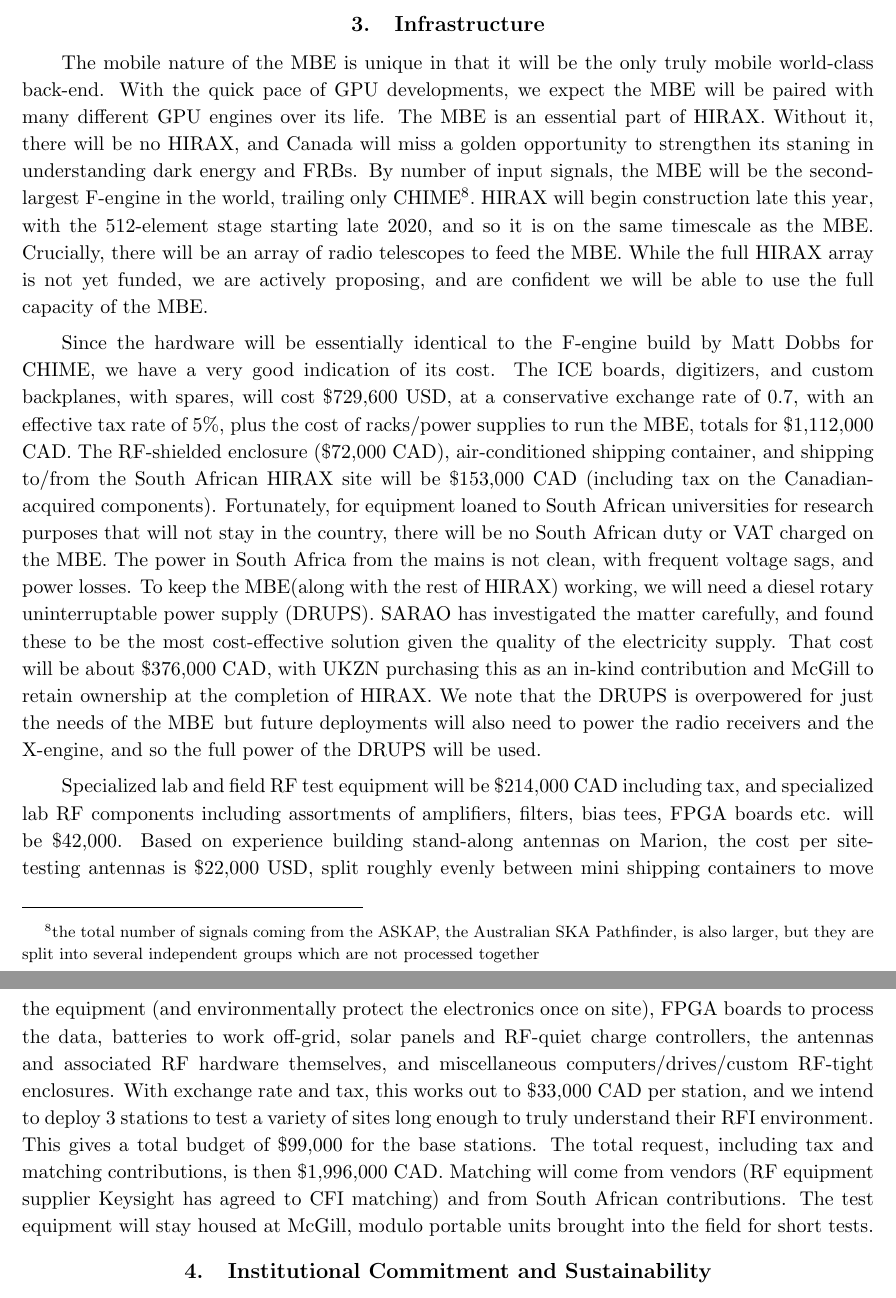
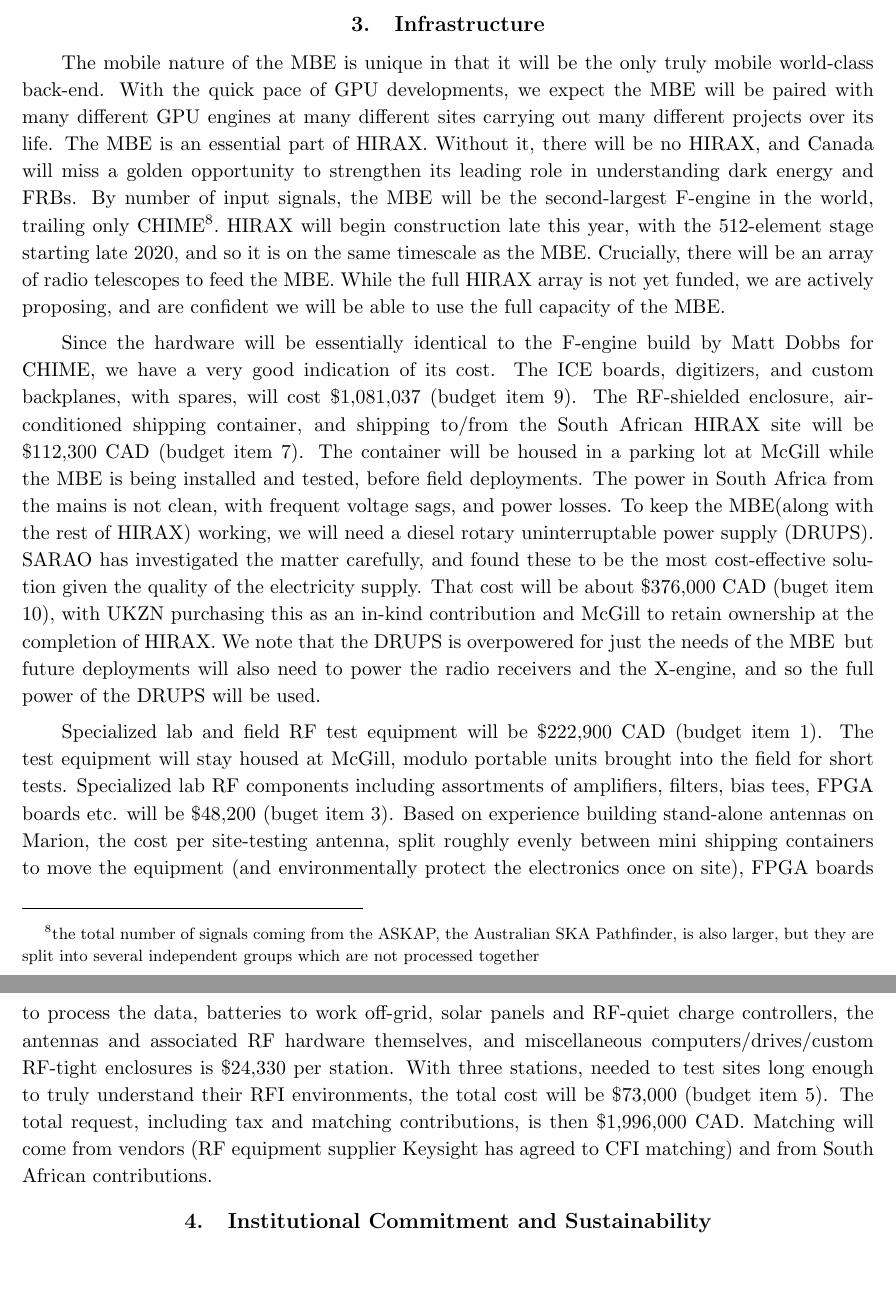
Before and after one commit to sievers/jelf_2019, a LaTeX paper (cfi_jelf_sievers_feb.tex): two parts of pages 11 and 12 of 16, joined at a grey line, cut so that both start at the same text, the shorter picture padded with empty space. Compiled offline with pdfLaTeX; a missing bibliography style is replaced by a similar one.

Commit message:
more edits going in

```diff
--- a/cfi_jelf_sievers_feb.tex
+++ b/cfi_jelf_sievers_feb.tex
@@ -1061,9 +1061,10 @@ universe forward.
 The mobile nature of the \mbe\ is unique in that it will be the only
 truly mobile world-class back-end.  With the quick pace of GPU
 developments, we expect the \mbe\ will be paired with many different
-GPU engines over its life.  The \mbe\ is an essential part of HIRAX.
+GPU engines at many different sites carrying out many different
+projects over its life.  The \mbe\ is an essential part of HIRAX.
 Without it, there will be no HIRAX, and Canada will miss a golden
-opportunity to strengthen its staning in understanding dark energy and
+opportunity to strengthen its leading role in understanding dark energy and
 FRBs.  By number of input signals, the \mbe\ will be the
 second-largest F-engine in the world, trailing only CHIME\footnote{the
   total number of signals coming from the ASKAP, the Australian SKA
@@ -1079,45 +1080,58 @@ are confident we will be able to use the full capacity of the \mbe.
 Since the hardware will be essentially identical to the F-engine build
 by Matt Dobbs for CHIME, we have a very good indication of its cost.
 The ICE boards, digitizers, and custom backplanes, with spares, will
-cost \$729,600 USD, at a conservative exchange rate of 0.7, with an
-effective tax rate of 5\%, plus the cost of racks/power supplies to
-run the \mbe, totals for \$1,112,000 CAD.  The RF-shielded enclosure
-(\$72,000 CAD), air-conditioned shipping container, and shipping
-to/from the South African HIRAX site will be \$153,000 CAD (including
-tax on the Canadian-acquired components).  Fortunately, for equipment
-loaned to South African universities for research purposes that will
-not stay in the country, there will be no South African duty or VAT
-charged on the \mbe.  The power in South Africa from the mains is not
+cost \$1,081,037 (budget item 9).
+%\$729,600 USD, at a conservative exchange rate of 0.7, with an
+%effective tax rate of 5\%, plus the cost of racks/power supplies to
+%run the \mbe, totals for \$1,112,000 CAD.
+The RF-shielded enclosure,
+%(\$72,000 CAD)
+ air-conditioned shipping container, and shipping to/from the South
+ African HIRAX site will be \$112,300 CAD (budget item 7).  The
+ container will be housed in a parking lot at McGill while the
+ \mbe\ is being installed and tested, before field deployments.
+% (includingtax on the Canadian-acquired components).
+%Fortunately, for equipment temporarily deployed to South Africa for
+%research purposes, there are no South African duty or VAT charges.
+%loaned to South African universities for research purposes that will
+%not stay in the country,
+%charged on the \mbe.
+The power in South Africa from the mains is not
 clean, with frequent voltage sags, and power losses.  To keep the \mbe
 (along with the rest of HIRAX) working, we will need a diesel rotary
 uninterruptable power supply (DRUPS).  SARAO has investigated the
 matter carefully, and found these to be the most cost-effective
 solution given the quality of the electricity supply.  That cost
-will be about \$376,000 CAD, with UKZN purchasing this as an in-kind
+will be about \$376,000 CAD (buget item 10), with UKZN purchasing this as an in-kind
 contribution and McGill to retain ownership at the completion of
 HIRAX.  We note that the DRUPS is overpowered for just the needs of the
 \mbe\, but future deployments will also need to power the radio
 receivers and the X-engine, and so the full power of the DRUPS will be used.
 
-Specialized lab and field RF test equipment will be \$214,000 CAD
-including tax, and specialized lab RF components including assortments
-of amplifiers, filters, bias tees, FPGA boards etc. will be \$42,000.
-Based on experience building stand-along antennas on Marion, the cost
-per site-testing antennas is \$22,000 USD, split roughly evenly
+Specialized lab and field RF test equipment will be \$222,900 CAD
+(budget item 1).  The test equipment will stay housed at McGill,
+modulo portable units brought into the field for short tests.
+%including tax,
+Specialized lab RF components including assortments
+of amplifiers, filters, bias tees, FPGA boards etc. will be \$48,200
+(buget item 3).
+Based on experience building stand-alone antennas on Marion, the cost
+per site-testing antenna, split roughly evenly
 between mini shipping containers to move the equipment (and
 environmentally protect the electronics once on site), FPGA boards to
 process the data, batteries to work off-grid, solar panels and
 RF-quiet charge controllers, the antennas and associated RF hardware
 themselves, and miscellaneous computers/drives/custom RF-tight
-enclosures.  With exchange rate and tax, this works out to \$33,000
-CAD per station, and we intend to deploy 3 stations to test a variety
-of sites long enough to truly understand their RFI environment.  This
-gives a total budget of \$99,000 for the base stations.  The total
-request, including tax and matching contributions, is then \$1,996,000
+enclosures is \$24,330  per station.  With three stations, needed to
+test sites long enough to truly understand their RFI environments, the total
+cost will be \$73,000 (budget item 5).
+%.  With exchange rate and tax, this works out to \$33,000
+%CAD per station, and we intend to deploy 3 stations to test a variety
+%of sites long enough to truly understand their RFI environment.  This
+%gives a total budget of \$99,000 for the base stations.
+The total request, including tax and matching contributions, is then \$1,996,000
 CAD.  Matching will come from vendors (RF equipment supplier Keysight
-has agreed to CFI matching) and from South African contributions.  The
-test equipment will stay housed at McGill, modulo portable units
-brought into the field for short tests.
+has agreed to CFI matching) and from South African contributions.
 
 \section{Institutional Commitment and Sustainability}
 
```
